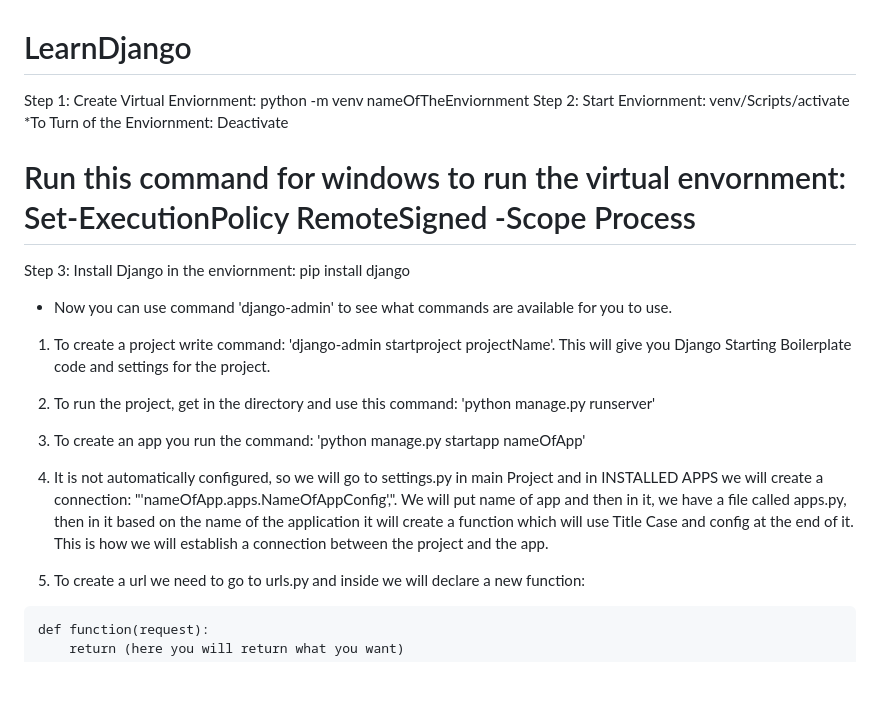
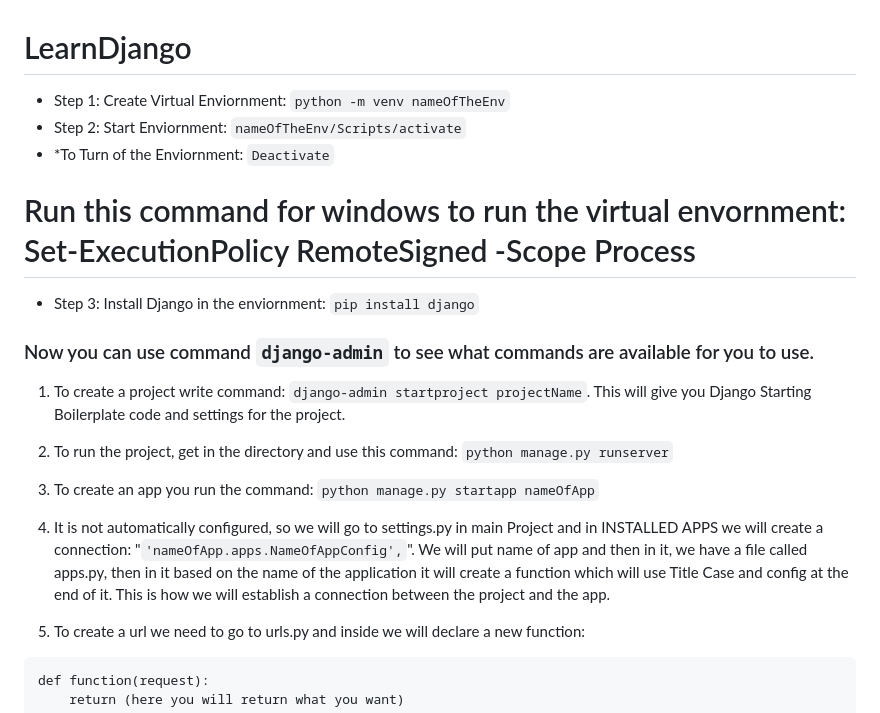
Before and after one commit to ashkjain/LearnDjango, a Markdown page: README.md, the part around the change. Drawn GitHub-style; blank space fills up the shorter version.

````diff
--- a/README.md
+++ b/README.md
@@ -1,21 +1,21 @@
 # LearnDjango
 
-Step 1: Create Virtual Enviornment: python -m venv nameOfTheEnviornment
-Step 2: Start Enviornment: venv/Scripts/activate
-*To Turn of the Enviornment: Deactivate
+- Step 1: Create Virtual Enviornment: `python -m venv nameOfTheEnv`
+- Step 2: Start Enviornment: `nameOfTheEnv/Scripts/activate`
+- *To Turn of the Enviornment: `Deactivate`
 
 # Run this command for windows to run the virtual envornment: Set-ExecutionPolicy RemoteSigned -Scope Process
 
-Step 3: Install Django in the enviornment: pip install django
-* Now you can use command 'django-admin' to see what commands are available for you to use.
+- Step 3: Install Django in the enviornment: `pip install django`
+### Now you can use command `django-admin` to see what commands are available for you to use.
 
-1. To create a project write command: 'django-admin startproject projectName'. This will give you Django Starting Boilerplate code and settings for the project.
+1. To create a project write command: `django-admin startproject projectName`. This will give you Django Starting Boilerplate code and settings for the project.
 
-2. To run the project, get in the directory and use this command: 'python manage.py runserver'
+2. To run the project, get in the directory and use this command: `python manage.py runserver`
 
-3. To create an app you run the command: 'python manage.py startapp nameOfApp'
+3. To create an app you run the command: `python manage.py startapp nameOfApp`
 
-4. It is not automatically configured, so we will go to settings.py in main Project and in INSTALLED APPS we will create a connection: "'nameOfApp.apps.NameOfAppConfig',". We will put name of app and then in it, we have a file called apps.py, then in it based on the name of the application it will create a function which will use Title Case and config at the end of it. This is how we will establish a connection between the project and the app.
+4. It is not automatically configured, so we will go to settings.py in main Project and in INSTALLED APPS we will create a connection: "`'nameOfApp.apps.NameOfAppConfig',`". We will put name of app and then in it, we have a file called apps.py, then in it based on the name of the application it will create a function which will use Title Case and config at the end of it. This is how we will establish a connection between the project and the app.
 
 5. To create a url we need to go to urls.py and inside we will declare a new function:
 ```
````
